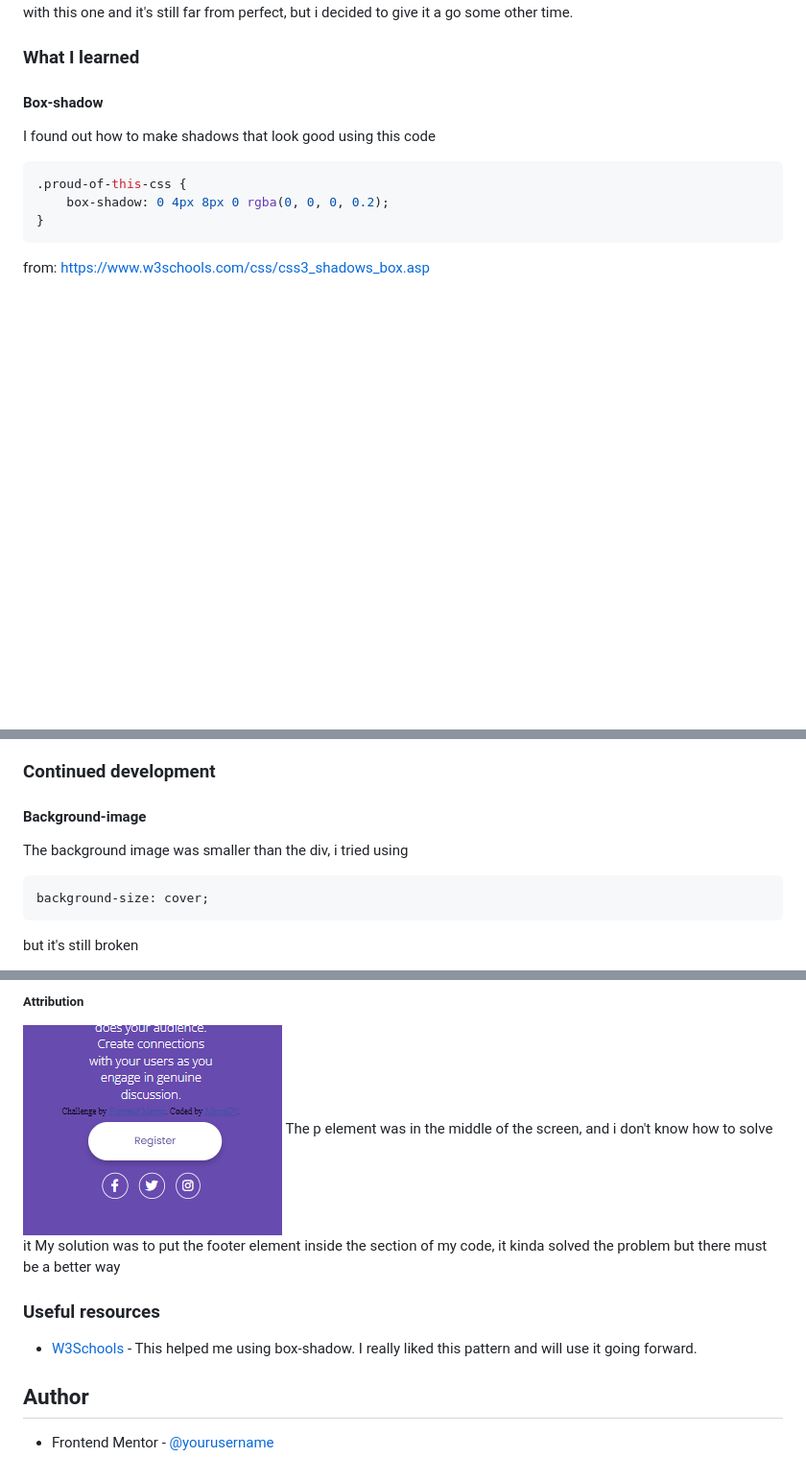
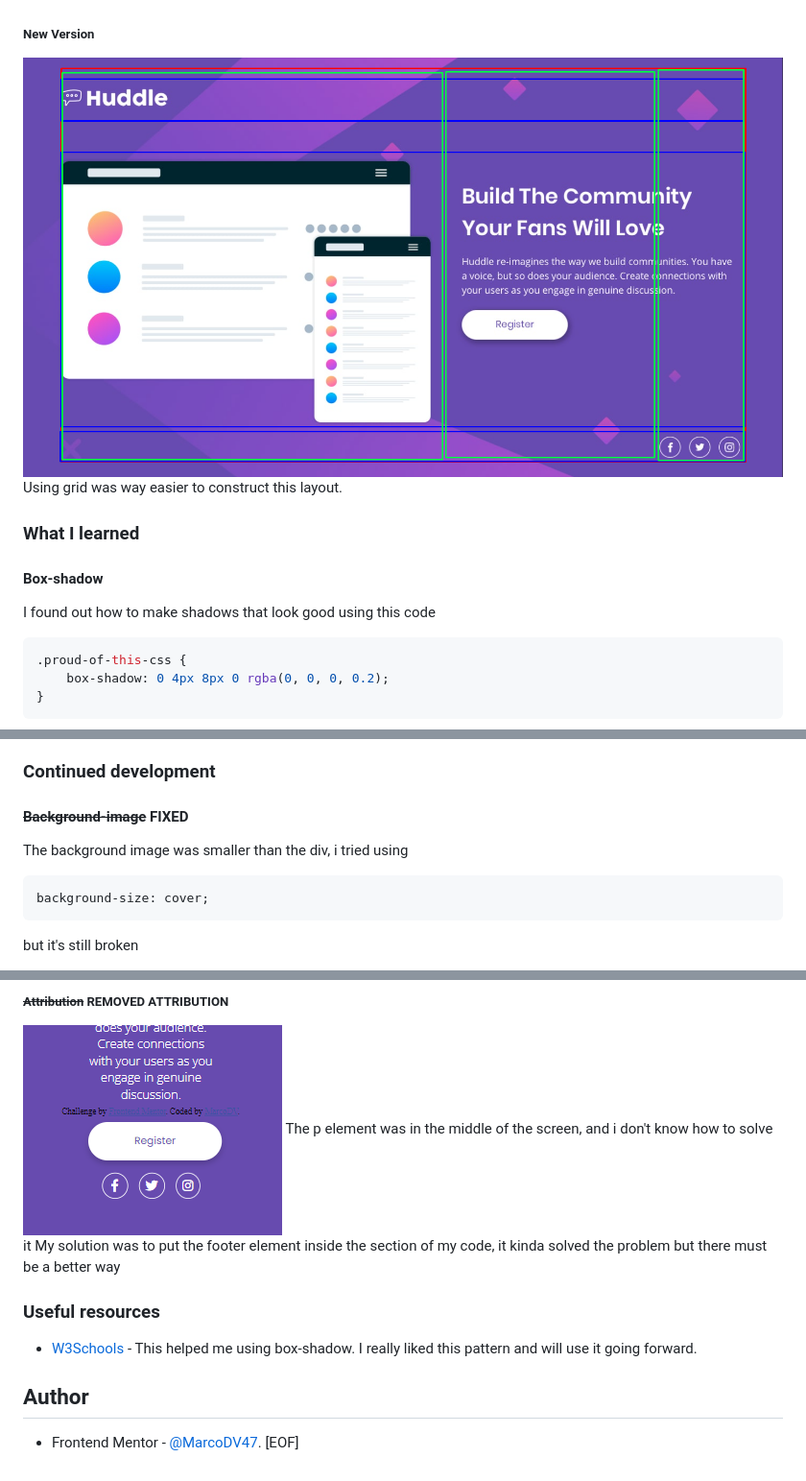
Before and after one commit to MarcoDV47/huddle-landing-page-with-single-introductory-section-master, a Markdown page: README.md, 3 parts joined by grey strips. Shown at 96% size. Drawn GitHub-style; pictures changed too: report/grid.png (added); blank space fills up the shorter version.

Commit message:
Fixed baclground. Implemented mobile first. Removed attribution tag.

````diff
--- a/README.md
+++ b/README.md
@@ -38,15 +46,20 @@ Users should be able to:
 First i took a screenshot to understand the layout and decided to go with flex (maybe grid was better).
 I really struggled with this one and it's still far from perfect, but i decided to give it a go some other time.
 
+##### New Version
+
+![New-planning-screenshot](./report/grid.png)
+Using grid was way easier to construct this layout.
 
 ### What I learned
 
 #### Box-shadow
+
 I found out how to make shadows that look good using this code
+
 ```css
 .proud-of-this-css {
     box-shadow: 0 4px 8px 0 rgba(0, 0, 0, 0.2);
 }
 ```
-from: https://www.w3schools.com/css/css3_shadows_box.asp
 
@@ -53,10 +67,13 @@ from: https://www.w3schools.com/css/css3_shadows_box.asp
 
 ### Continued development
 
-#### Background-image
+#### ~~Background-image~~ FIXED
+
 The background image was smaller than the div, i tried using
+
 ```css
 background-size: cover;
 ```
+
 but it's still broken
 
@@ -64,9 +81,9 @@ but it's still broken
 
-##### Attribution
-![](./report/atribuicoes.png/)
+##### ~~Attribution~~ REMOVED ATTRIBUTION
+
+![Screenshoot of the attribution text placed in the middle of the page](./report/atribuicoes.png/)
 The p element was in the middle of the screen, and i don't know how to solve it
 My solution was to put the footer element inside the section of my code, it kinda solved the problem but there must be a better way
-
 
 ### Useful resources
 
@@ -74,4 +91,5 @@ My solution was to put the footer element inside the section of my code, it kind
 
 ## Author
 
-- Frontend Mentor - [@yourusername](https://www.frontendmentor.io/profile/MarcoDV47)
+- Frontend Mentor - [@MarcoDV47](https://www.frontendmentor.io/profile/MarcoDV47).
+[EOF]
````
Also changed, not shown: other parts of README.md (+14 -5 lines), report/old-layout(FLEX).png (renamed from report/Screenshot_1.png), 6 other files.
